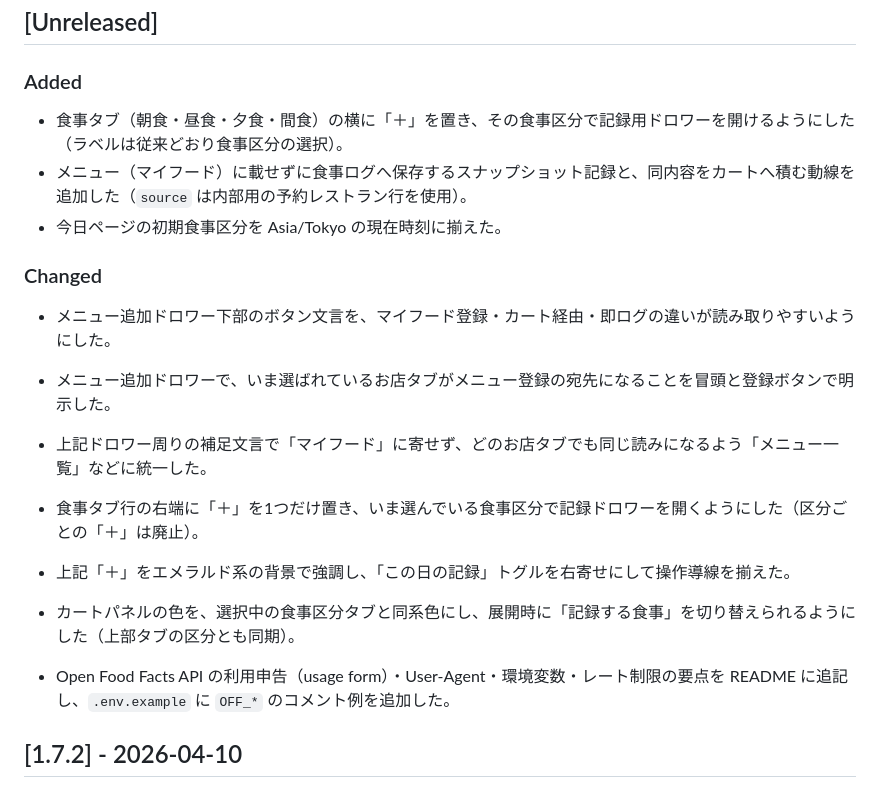
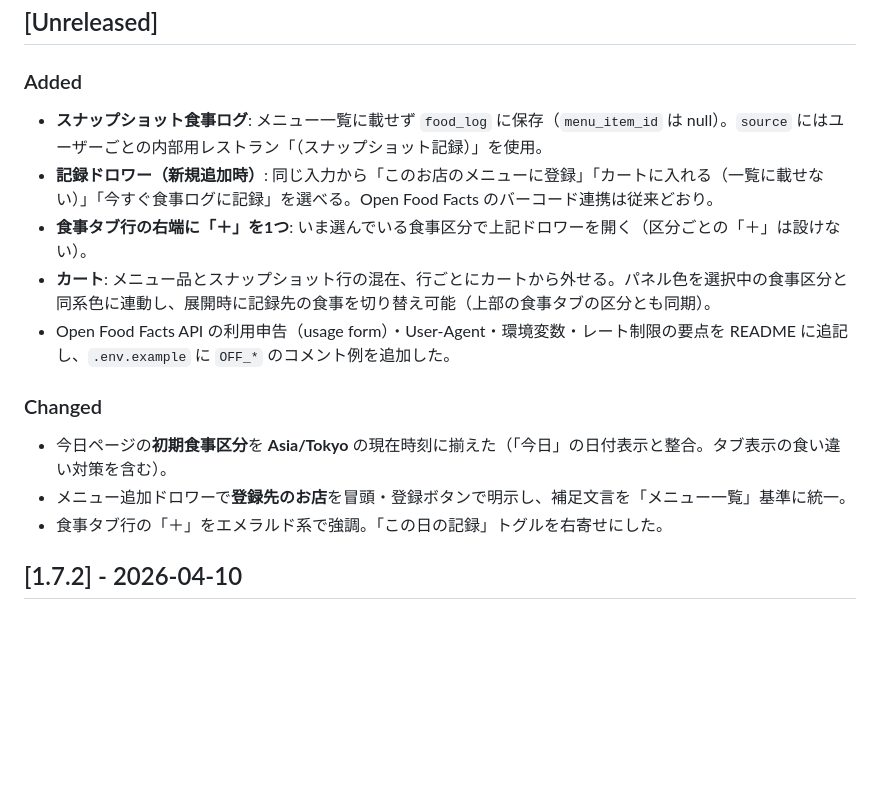
Before and after one commit to kzkski/ketolog, a Markdown page: CHANGELOG.md, the part around the change. Rendered like a GitHub page; blank space fills up the shorter version.

Commit message:
docs: CHANGELOG と ROADMAP を Issue #52 最終仕様に整理
Made-with: Cursor

```diff
--- a/CHANGELOG.md
+++ b/CHANGELOG.md
@@ -12,20 +12,17 @@
 
 ### Added
 
-- 食事タブ（朝食・昼食・夕食・間食）の横に「＋」を置き、その食事区分で記録用ドロワーを開けるようにした（ラベルは従来どおり食事区分の選択）。
-- メニュー（マイフード）に載せずに食事ログへ保存するスナップショット記録と、同内容をカートへ積む動線を追加した（`source` は内部用の予約レストラン行を使用）。
-- 今日ページの初期食事区分を Asia/Tokyo の現在時刻に揃えた。
+- **スナップショット食事ログ**: メニュー一覧に載せず `food_log` に保存（`menu_item_id` は null）。`source` にはユーザーごとの内部用レストラン「（スナップショット記録）」を使用。
+- **記録ドロワー（新規追加時）**: 同じ入力から「このお店のメニューに登録」「カートに入れる（一覧に載せない）」「今すぐ食事ログに記録」を選べる。Open Food Facts のバーコード連携は従来どおり。
+- **食事タブ行の右端に「＋」を1つ**: いま選んでいる食事区分で上記ドロワーを開く（区分ごとの「＋」は設けない）。
+- **カート**: メニュー品とスナップショット行の混在、行ごとにカートから外せる。パネル色を選択中の食事区分と同系色に連動し、展開時に記録先の食事を切り替え可能（上部の食事タブの区分とも同期）。
+- Open Food Facts API の利用申告（usage form）・User-Agent・環境変数・レート制限の要点を README に追記し、`.env.example` に `OFF_*` のコメント例を追加した。
 
 ### Changed
 
-- メニュー追加ドロワー下部のボタン文言を、マイフード登録・カート経由・即ログの違いが読み取りやすいようにした。
-- メニュー追加ドロワーで、いま選ばれているお店タブがメニュー登録の宛先になることを冒頭と登録ボタンで明示した。
-- 上記ドロワー周りの補足文言で「マイフード」に寄せず、どのお店タブでも同じ読みになるよう「メニュー一覧」などに統一した。
-- 食事タブ行の右端に「＋」を1つだけ置き、いま選んでいる食事区分で記録ドロワーを開くようにした（区分ごとの「＋」は廃止）。
-- 上記「＋」をエメラルド系の背景で強調し、「この日の記録」トグルを右寄せにして操作導線を揃えた。
-- カートパネルの色を、選択中の食事区分タブと同系色にし、展開時に「記録する食事」を切り替えられるようにした（上部タブの区分とも同期）。
-
-- Open Food Facts API の利用申告（usage form）・User-Agent・環境変数・レート制限の要点を README に追記し、`.env.example` に `OFF_*` のコメント例を追加した。
+- 今日ページの**初期食事区分**を **Asia/Tokyo** の現在時刻に揃えた（「今日」の日付表示と整合。タブ表示の食い違い対策を含む）。
+- メニュー追加ドロワーで**登録先のお店**を冒頭・登録ボタンで明示し、補足文言を「メニュー一覧」基準に統一。
+- 食事タブ行の「＋」をエメラルド系で強調。「この日の記録」トグルを右寄せにした。
 
 ## [1.7.2] - 2026-04-10
 
```
Also changed, not shown: ROADMAP.md (+1 -1 lines).
